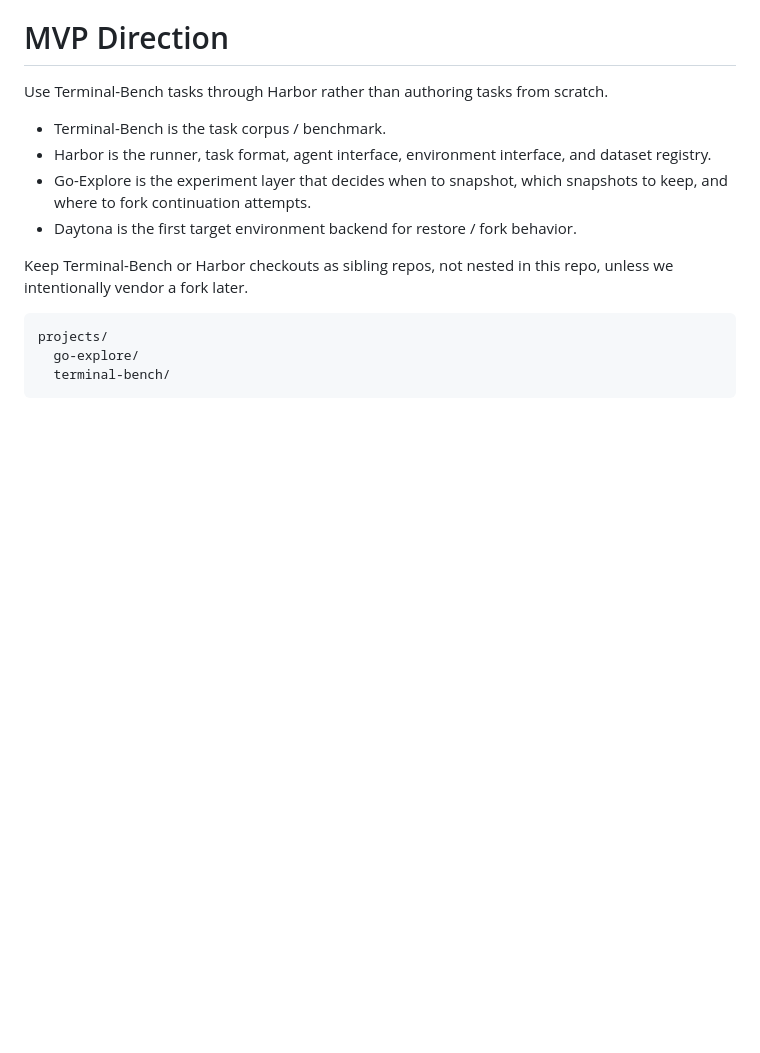
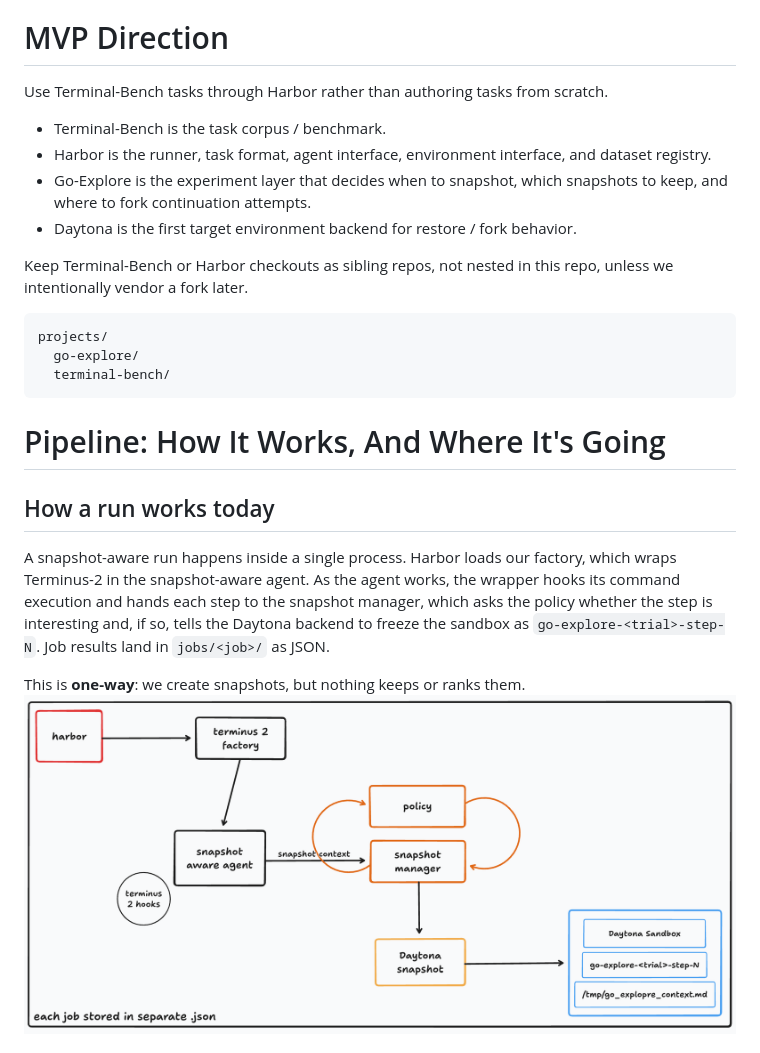
Before and after one commit to danielgraviet/go-explore, a Markdown page: README.md, the part around the change printed below. Rendered like a GitHub page; pictures changed too: photos/existing-sys-flow.png (added); blank space fills up the shorter version.

````diff
--- a/README.md
+++ b/README.md
@@ -24,3 +24,18 @@ projects/
   go-explore/
   terminal-bench/
 ```
+
+# Pipeline: How It Works, And Where It's Going
+
+## How a run works today
+
+A snapshot-aware run happens inside a single process. Harbor loads our factory,
+which wraps Terminus-2 in the snapshot-aware agent. As the agent works, the
+wrapper hooks its command execution and hands each step to the snapshot manager,
+which asks the policy whether the step is interesting and, if so, tells the
+Daytona backend to freeze the sandbox as `go-explore-<trial>-step-N`. Job results
+land in `jobs/<job>/` as JSON.
+
+This is **one-way**: we create snapshots, but nothing keeps or ranks them.
+![alt text](photos/existing-sys-flow.png)
+
````
Also changed, not shown: other parts of README.md (+20 -0 lines), photos/archive-state.png (added), photos/new-sys-flow-with-archive.png (added).
